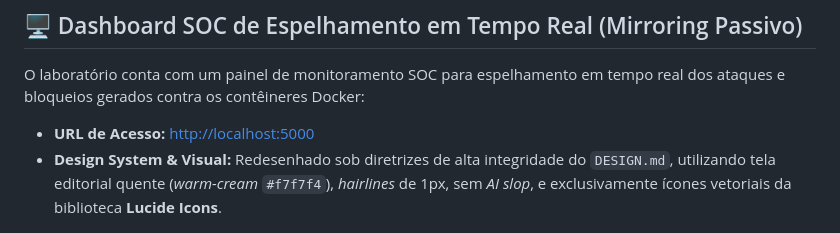
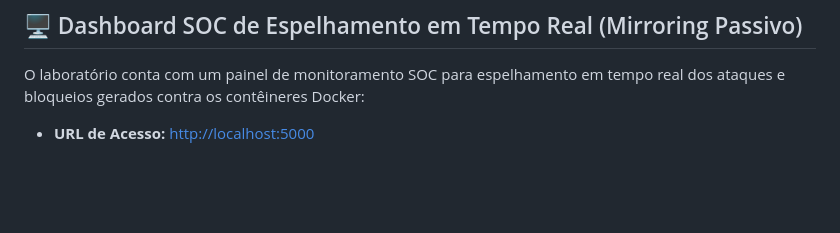
Before and after one commit to walkowicz19/trabalho-seguranca-pi, a Markdown page: README.md, the part around the change. GitHub-like rendering; blank space fills up the shorter version.

Commit message:
Update README to remove design system description
Removed design system details from README.

```diff
--- a/README.md
+++ b/README.md
@@ -68,7 +68,6 @@ trabalho-seguranca-pi/
 O laboratório conta com um painel de monitoramento SOC para espelhamento em tempo real dos ataques e bloqueios gerados contra os contêineres Docker:
 
 * **URL de Acesso:** [http://localhost:5000](http://localhost:5000)
-* **Design System & Visual:** Redesenhado sob diretrizes de alta integridade do `DESIGN.md`, utilizando tela editorial quente (*warm-cream* `#f7f7f4`), *hairlines* de 1px, sem *AI slop*, e exclusivamente ícones vetoriais da biblioteca **Lucide Icons**.
 
 ![SOC Telemetria de Defesa Ativa](docs/images/soc_dashboard_redesigned.png)
 
```
